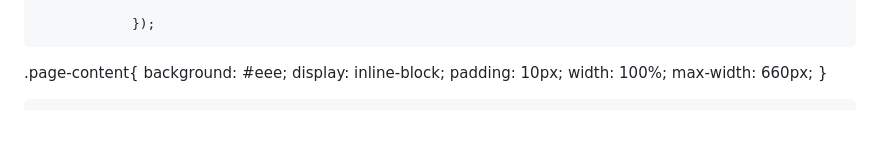
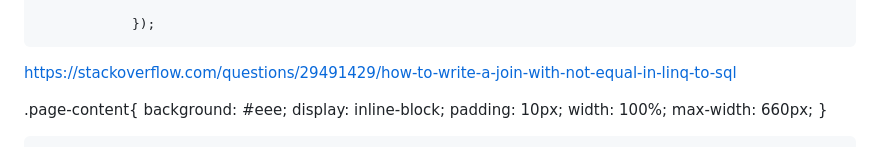
Before and after one commit to junorman/tempfile, a Markdown page: README.md, the part around the change. GitHub-like rendering; blank space fills up the shorter version.

```diff
--- a/README.md
+++ b/README.md
@@ -56,7 +56,7 @@ oiMot de passe : yEGek$35#I8qE
 
 
 
-
+https://stackoverflow.com/questions/29491429/how-to-write-a-join-with-not-equal-in-linq-to-sql
 
 
 <!DOCTYPE html>
```
